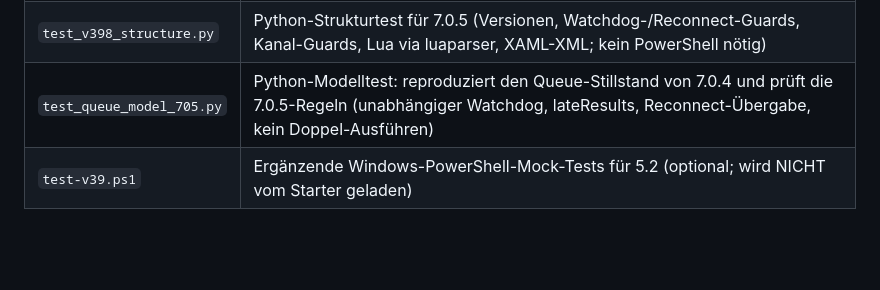
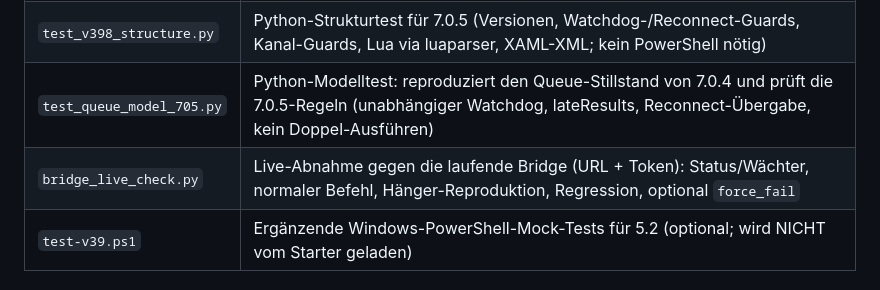
Before and after one commit to merta-studios/arenarobloxbridge, a Markdown page: README.md, the part around the change. GitHub-like rendering; blank space fills up the shorter version.

Commit message:
README: Live-Abnahme-Skript in der Dateiliste ergaenzen
Co-authored-by: arena-agent <297053741+arena-agent@users.noreply.github.com>

```diff
--- a/README.md
+++ b/README.md
@@ -22,6 +22,7 @@ sein.
 | `README.md` | Diese Datei |
 | `test_v398_structure.py` | Python-Strukturtest für 7.0.5 (Versionen, Watchdog-/Reconnect-Guards, Kanal-Guards, Lua via luaparser, XAML-XML; kein PowerShell nötig) |
 | `test_queue_model_705.py` | Python-Modelltest: reproduziert den Queue-Stillstand von 7.0.4 und prüft die 7.0.5-Regeln (unabhängiger Watchdog, lateResults, Reconnect-Übergabe, kein Doppel-Ausführen) |
+| `bridge_live_check.py` | Live-Abnahme gegen die laufende Bridge (URL + Token): Status/Wächter, normaler Befehl, Hänger-Reproduktion, Regression, optional `force_fail` |
 | `test-v39.ps1` | Ergänzende Windows-PowerShell-Mock-Tests für 5.2 (optional; wird NICHT vom Starter geladen) |
 
 ## So wird ein Update veröffentlicht
```
